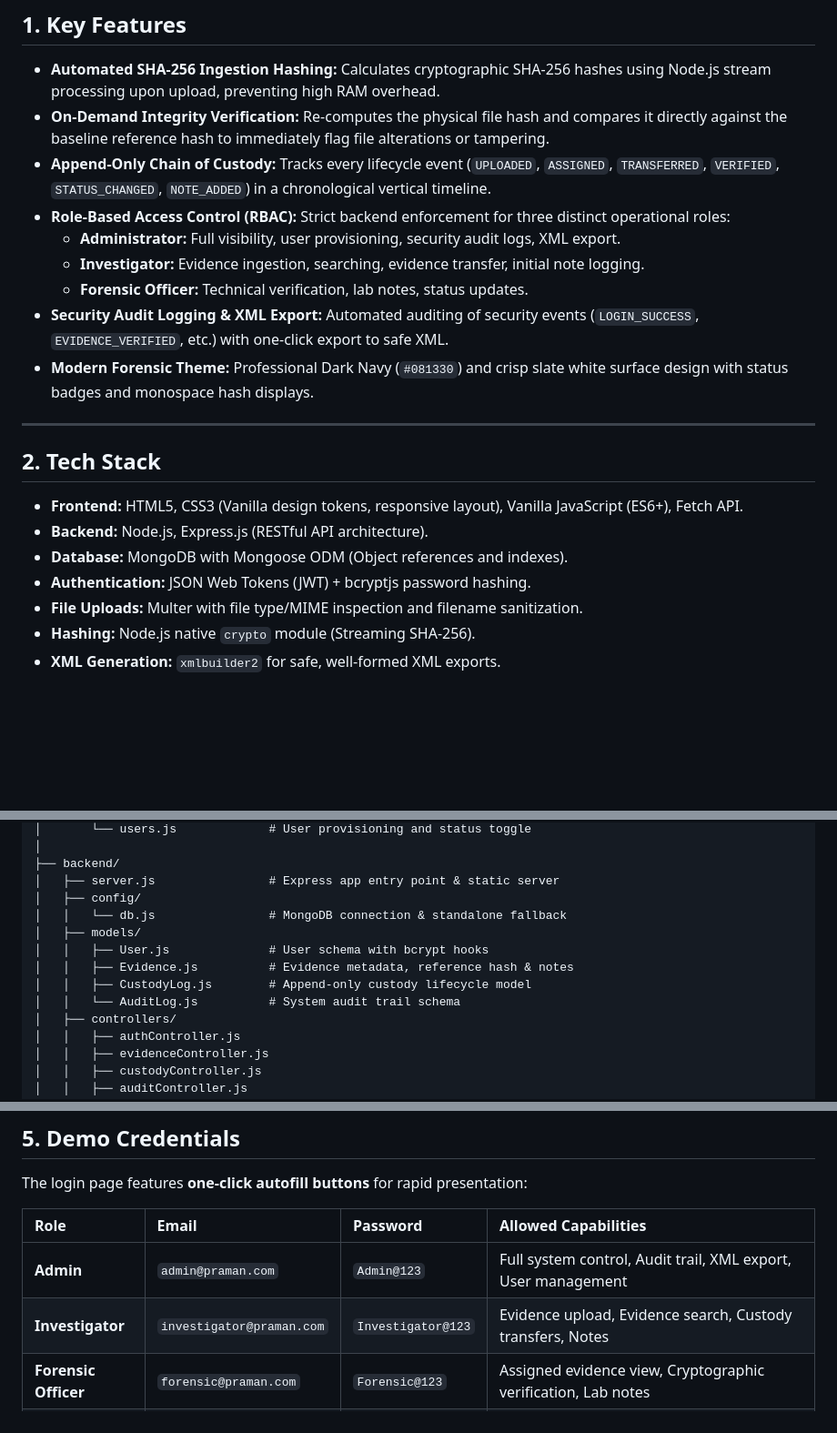
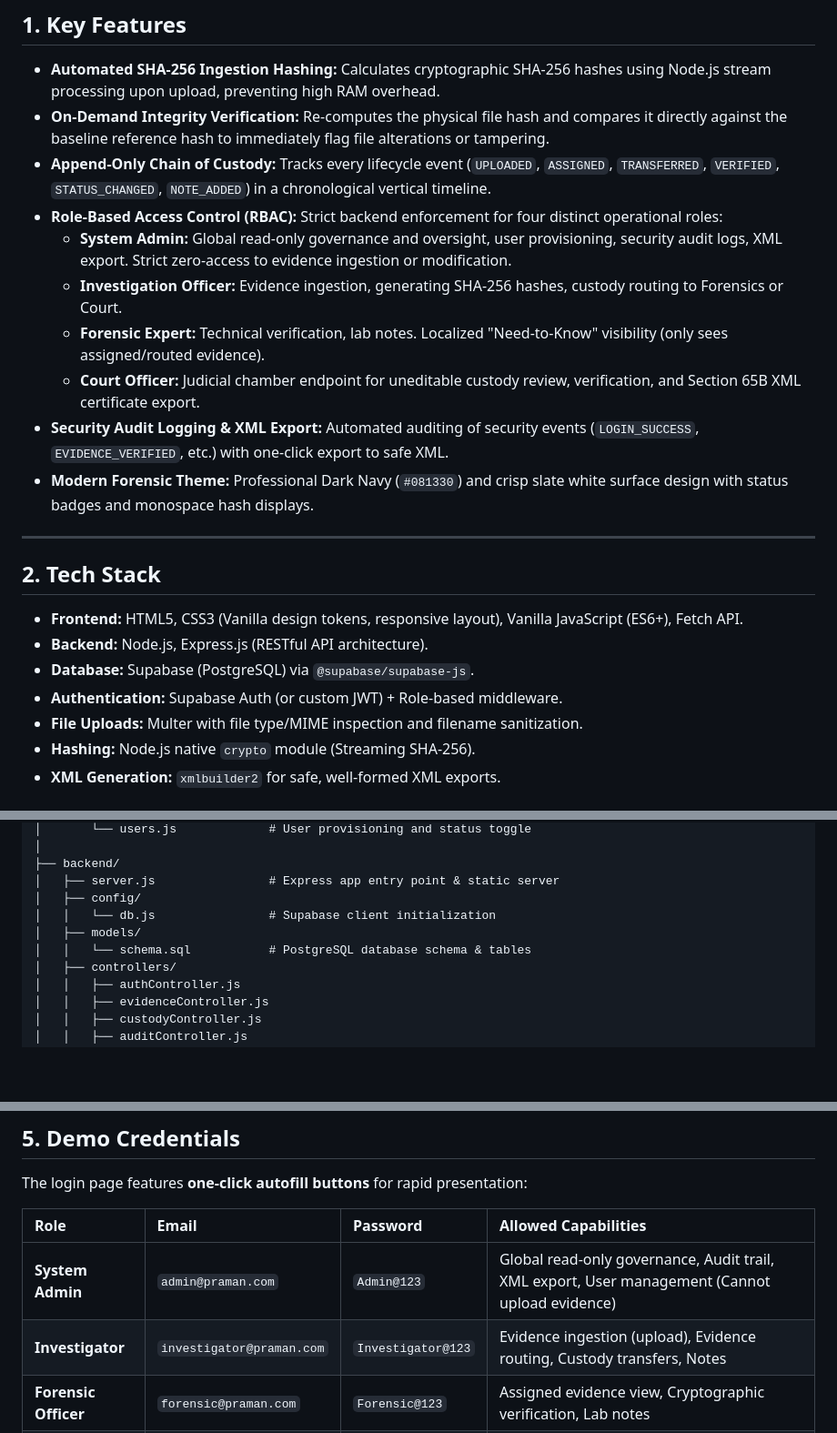
Before and after one commit to dharmikpatel2006msu/BWP_Project, a Markdown page: README.md, 3 parts joined by grey strips. Shown at 91% size. Rendered like a GitHub page; blank space fills up the shorter version.

Commit message:
upadte readme file

```diff
--- a/README.md
+++ b/README.md
@@ -14,10 +14,11 @@
 - **Automated SHA-256 Ingestion Hashing:** Calculates cryptographic SHA-256 hashes using Node.js stream processing upon upload, preventing high RAM overhead.
 - **On-Demand Integrity Verification:** Re-computes the physical file hash and compares it directly against the baseline reference hash to immediately flag file alterations or tampering.
 - **Append-Only Chain of Custody:** Tracks every lifecycle event (`UPLOADED`, `ASSIGNED`, `TRANSFERRED`, `VERIFIED`, `STATUS_CHANGED`, `NOTE_ADDED`) in a chronological vertical timeline.
-- **Role-Based Access Control (RBAC):** Strict backend enforcement for three distinct operational roles:
-  - **Administrator:** Full visibility, user provisioning, security audit logs, XML export.
-  - **Investigator:** Evidence ingestion, searching, evidence transfer, initial note logging.
-  - **Forensic Officer:** Technical verification, lab notes, status updates.
+- **Role-Based Access Control (RBAC):** Strict backend enforcement for four distinct operational roles:
+  - **System Admin:** Global read-only governance and oversight, user provisioning, security audit logs, XML export. Strict zero-access to evidence ingestion or modification.
+  - **Investigation Officer:** Evidence ingestion, generating SHA-256 hashes, custody routing to Forensics or Court.
+  - **Forensic Expert:** Technical verification, lab notes. Localized "Need-to-Know" visibility (only sees assigned/routed evidence).
+  - **Court Officer:** Judicial chamber endpoint for uneditable custody review, verification, and Section 65B XML certificate export.
 - **Security Audit Logging & XML Export:** Automated auditing of security events (`LOGIN_SUCCESS`, `EVIDENCE_VERIFIED`, etc.) with one-click export to safe XML.
 - **Modern Forensic Theme:** Professional Dark Navy (`#081330`) and crisp slate white surface design with status badges and monospace hash displays.
 
@@ -27,8 +28,8 @@
 
 - **Frontend:** HTML5, CSS3 (Vanilla design tokens, responsive layout), Vanilla JavaScript (ES6+), Fetch API.
 - **Backend:** Node.js, Express.js (RESTful API architecture).
-- **Database:** MongoDB with Mongoose ODM (Object references and indexes).
-- **Authentication:** JSON Web Tokens (JWT) + bcryptjs password hashing.
+- **Database:** Supabase (PostgreSQL) via `@supabase/supabase-js`.
+- **Authentication:** Supabase Auth (or custom JWT) + Role-based middleware.
 - **File Uploads:** Multer with file type/MIME inspection and filename sanitization.
 - **Hashing:** Node.js native `crypto` module (Streaming SHA-256).
 - **XML Generation:** `xmlbuilder2` for safe, well-formed XML exports.
@@ -64,12 +65,9 @@ praman/
 ├── backend/
 │   ├── server.js                # Express app entry point & static server
 │   ├── config/
-│   │   └── db.js                # MongoDB connection & standalone fallback
+│   │   └── db.js                # Supabase client initialization
 │   ├── models/
-│   │   ├── User.js              # User schema with bcrypt hooks
-│   │   ├── Evidence.js          # Evidence metadata, reference hash & notes
-│   │   ├── CustodyLog.js        # Append-only custody lifecycle model
-│   │   └── AuditLog.js          # System audit trail schema
+│   │   └── schema.sql           # PostgreSQL database schema & tables
 │   ├── controllers/
 │   │   ├── authController.js
 │   │   ├── evidenceController.js
@@ -157,8 +155,8 @@ The login page features **one-click autofill buttons** for rapid presentation:
 
 | Role | Email | Password | Allowed Capabilities |
 | :--- | :--- | :--- | :--- |
-| **Admin** | `admin@praman.com` | `Admin@123` | Full system control, Audit trail, XML export, User management |
-| **Investigator** | `investigator@praman.com` | `Investigator@123` | Evidence upload, Evidence search, Custody transfers, Notes |
+| **System Admin** | `admin@praman.com` | `Admin@123` | Global read-only governance, Audit trail, XML export, User management (Cannot upload evidence) |
+| **Investigator** | `investigator@praman.com` | `Investigator@123` | Evidence ingestion (upload), Evidence routing, Custody transfers, Notes |
 | **Forensic Officer** | `forensic@praman.com` | `Forensic@123` | Assigned evidence view, Cryptographic verification, Lab notes |
 | **Court Officer** | `court@praman.com` | `Court@123` | Court evidence review, SHA-256 verification, Custody audit, Notes, Acceptance, Clarification requests, Reports |
 
```
Also changed, not shown: other parts of README.md (+3 -3 lines).
